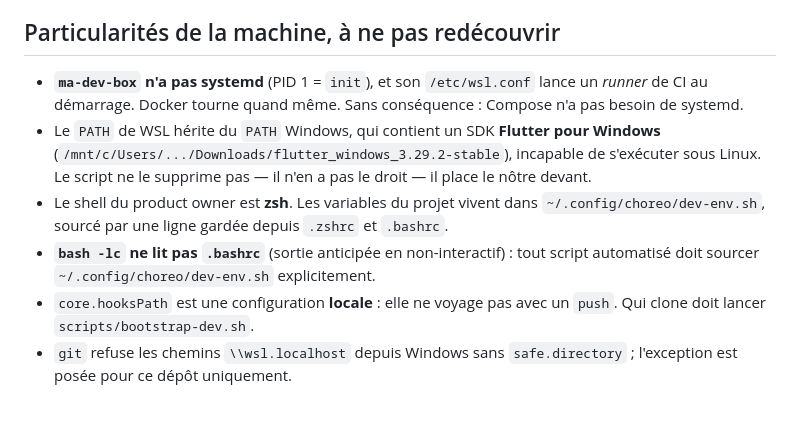
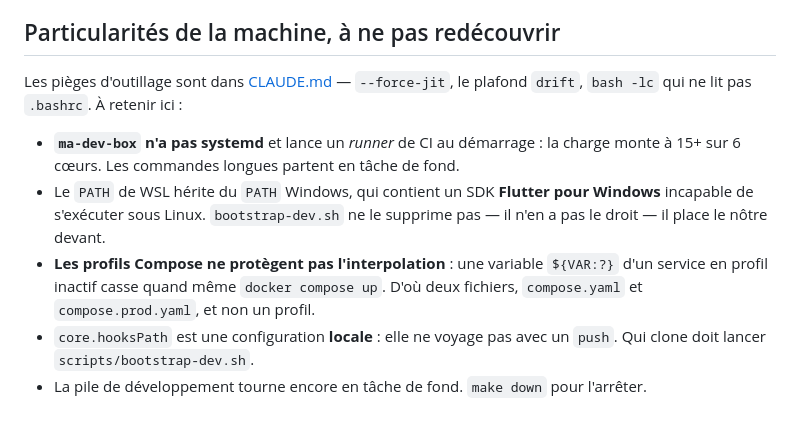
Before and after one commit to thatwasyahya/choreo, a Markdown page: docs/PROGRESS.md, the part around one of its changes. Drawn GitHub-style.

```diff
--- a/docs/PROGRESS.md
+++ b/docs/PROGRESS.md
@@ -62,16 +73,17 @@ Rien. Prochain lot à démarrer.
 
 ## Particularités de la machine, à ne pas redécouvrir
 
-- **`ma-dev-box` n'a pas systemd** (PID 1 = `init`), et son `/etc/wsl.conf` lance un *runner* de CI
-  au démarrage. Docker tourne quand même. Sans conséquence : Compose n'a pas besoin de systemd.
+Les pièges d'outillage sont dans [CLAUDE.md](../CLAUDE.md) — `--force-jit`, le plafond
+`drift`, `bash -lc` qui ne lit pas `.bashrc`. À retenir ici :
+
+- **`ma-dev-box` n'a pas systemd** et lance un *runner* de CI au démarrage : la charge
+  monte à 15+ sur 6 cœurs. Les commandes longues partent en tâche de fond.
 - Le `PATH` de WSL hérite du `PATH` Windows, qui contient un SDK **Flutter pour Windows**
-  (`/mnt/c/Users/.../Downloads/flutter_windows_3.29.2-stable`), incapable de s'exécuter sous Linux.
-  Le script ne le supprime pas — il n'en a pas le droit — il place le nôtre devant.
-- Le shell du product owner est **zsh**. Les variables du projet vivent dans
-  `~/.config/choreo/dev-env.sh`, sourcé par une ligne gardée depuis `.zshrc` et `.bashrc`.
-- **`bash -lc` ne lit pas `.bashrc`** (sortie anticipée en non-interactif) : tout script automatisé
-  doit sourcer `~/.config/choreo/dev-env.sh` explicitement.
-- `core.hooksPath` est une configuration **locale** : elle ne voyage pas avec un `push`. Qui clone
-  doit lancer `scripts/bootstrap-dev.sh`.
-- `git` refuse les chemins `\\wsl.localhost` depuis Windows sans `safe.directory` ; l'exception est
-  posée pour ce dépôt uniquement.
+  incapable de s'exécuter sous Linux. `bootstrap-dev.sh` ne le supprime pas — il n'en a
+  pas le droit — il place le nôtre devant.
+- **Les profils Compose ne protègent pas l'interpolation** : une variable `${VAR:?}` d'un
+  service en profil inactif casse quand même `docker compose up`. D'où deux fichiers,
+  `compose.yaml` et `compose.prod.yaml`, et non un profil.
+- `core.hooksPath` est une configuration **locale** : elle ne voyage pas avec un `push`.
+  Qui clone doit lancer `scripts/bootstrap-dev.sh`.
+- La pile de développement tourne encore en tâche de fond. `make down` pour l'arrêter.
```
Also changed, not shown: other parts of docs/PROGRESS.md (+53 -42 lines).
